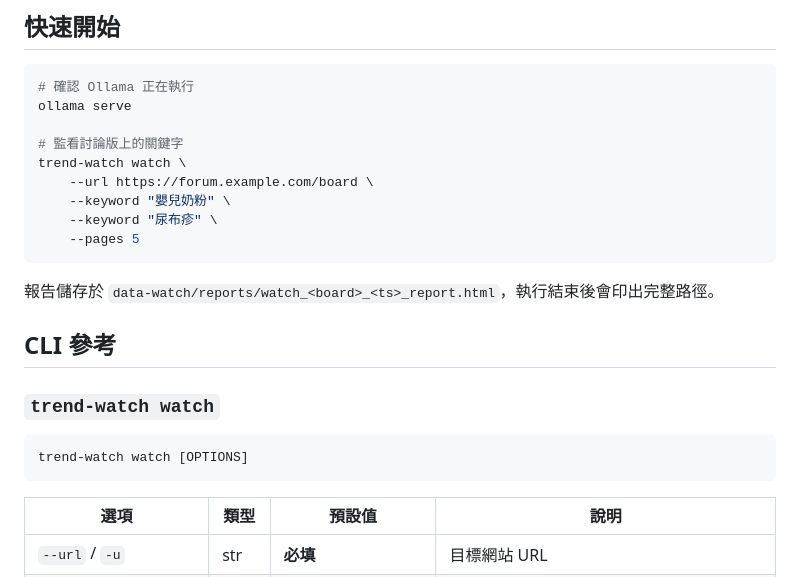
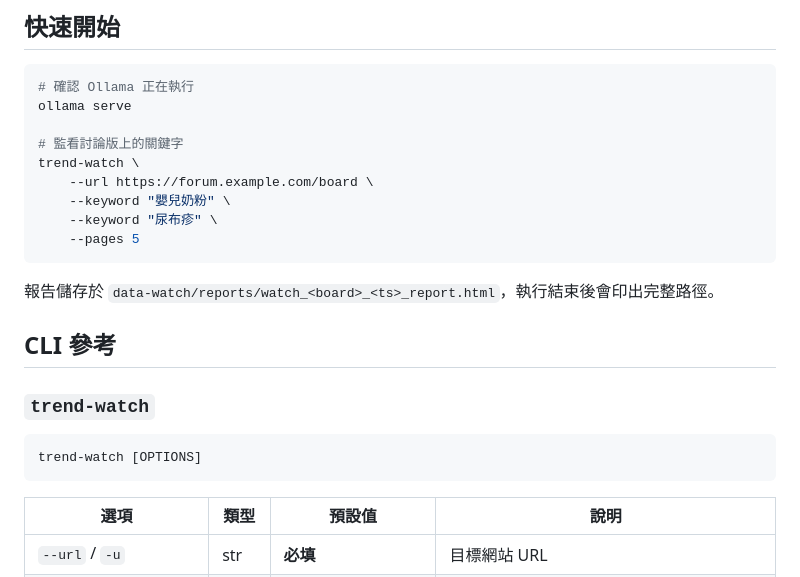
Before and after one commit to syutolee/trend-watch, a Markdown page: README.md, the part around one of its changes. GitHub-like rendering.

````diff
--- a/README.md
+++ b/README.md
@@ -276,7 +287,7 @@ uv sync
 ollama serve
 
 # 監看討論版上的關鍵字
-trend-watch watch \
+trend-watch \
     --url https://forum.example.com/board \
     --keyword "嬰兒奶粉" \
     --keyword "尿布疹" \
@@ -287,10 +298,10 @@ trend-watch watch \
 
 ## CLI 參考
 
-### `trend-watch watch`
+### `trend-watch`
 
 ```
-trend-watch watch [OPTIONS]
+trend-watch [OPTIONS]
 ```
 
 | 選項 | 類型 | 預設值 | 說明 |
````
Also changed, not shown: other parts of README.md (+33 -11 lines).
